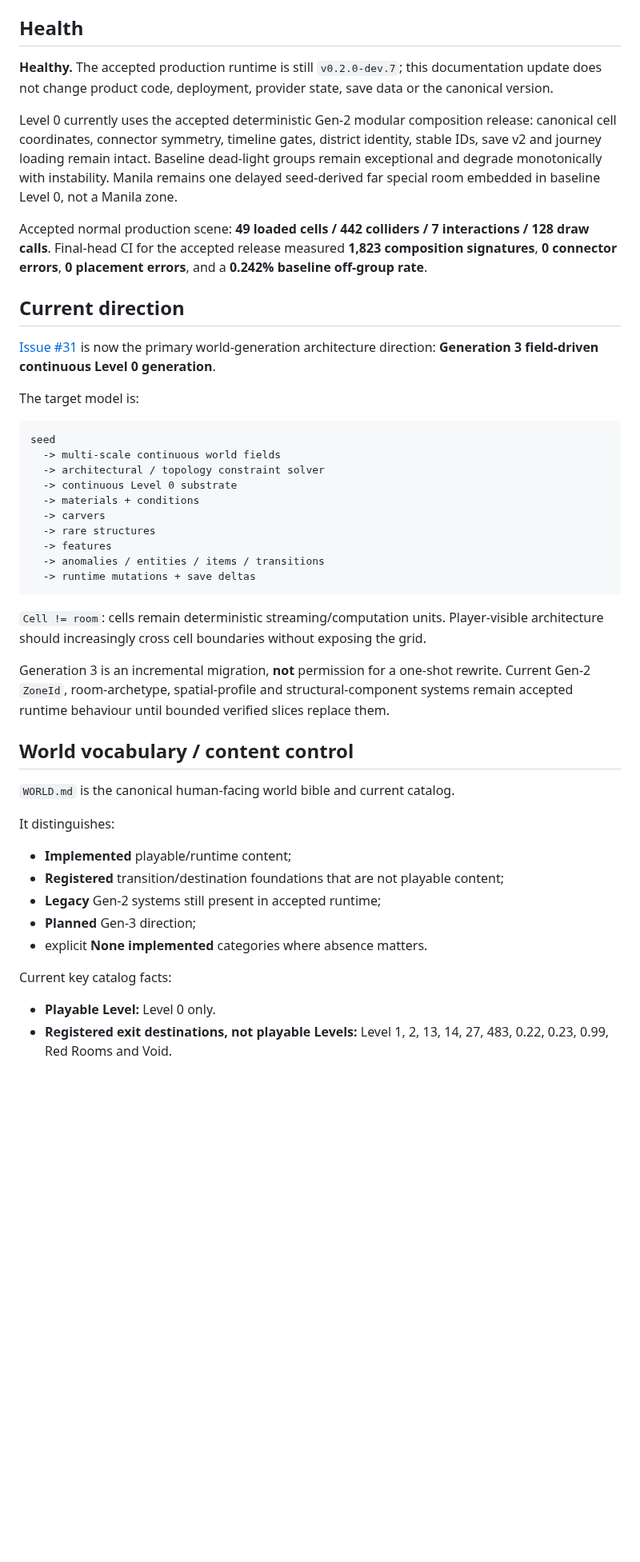
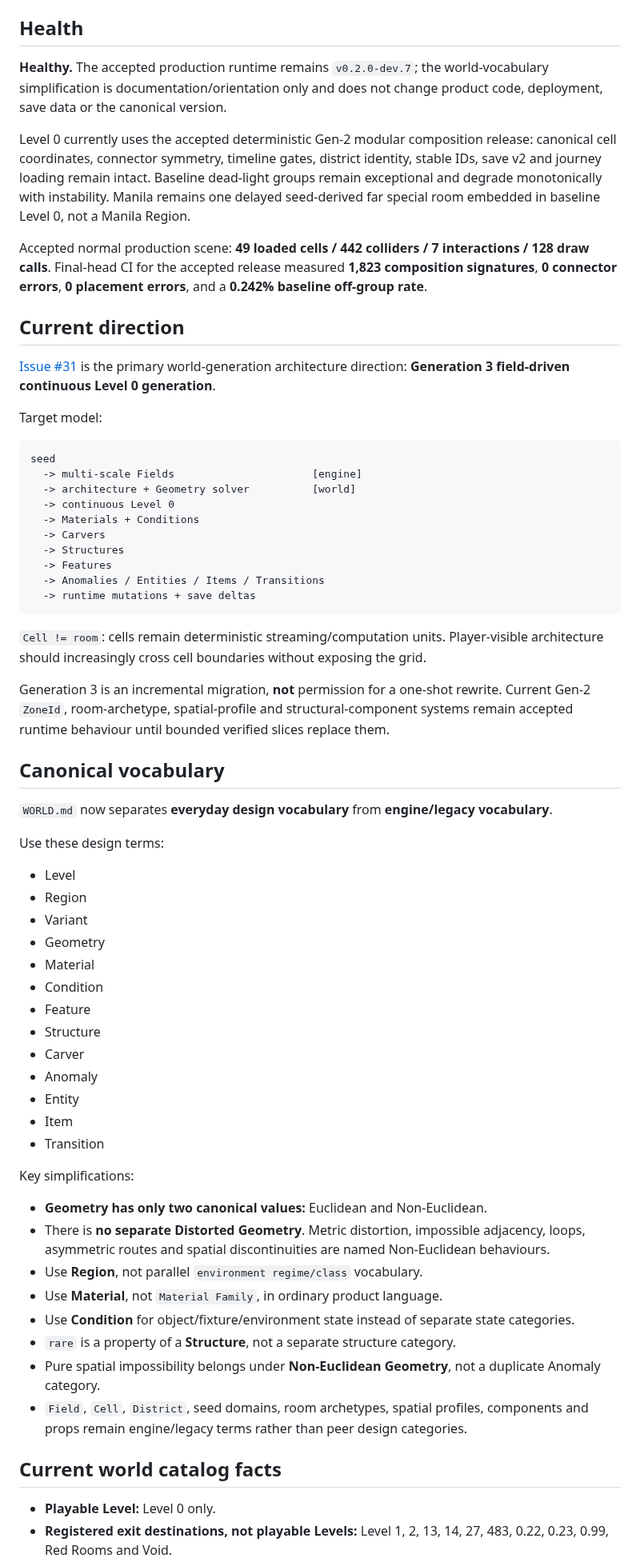
Before and after one commit to xash-mind/Project-Noclip, a Markdown page: STATUS.md, the part around one of its changes. Shown at 80% size. Rendered like a GitHub page; blank space fills up the shorter version.

Commit message:
Align status with simplified Gen 3 vocabulary

````diff
--- a/STATUS.md
+++ b/STATUS.md
@@ -10,28 +10,28 @@
 
 ## Health
 
-**Healthy.** The accepted production runtime is still `v0.2.0-dev.7`; this documentation update does not change product code, deployment, provider state, save data or the canonical version.
+**Healthy.** The accepted production runtime remains `v0.2.0-dev.7`; the world-vocabulary simplification is documentation/orientation only and does not change product code, deployment, save data or the canonical version.
 
-Level 0 currently uses the accepted deterministic Gen-2 modular composition release: canonical cell coordinates, connector symmetry, timeline gates, district identity, stable IDs, save v2 and journey loading remain intact. Baseline dead-light groups remain exceptional and degrade monotonically with instability. Manila remains one delayed seed-derived far special room embedded in baseline Level 0, not a Manila zone.
+Level 0 currently uses the accepted deterministic Gen-2 modular composition release: canonical cell coordinates, connector symmetry, timeline gates, district identity, stable IDs, save v2 and journey loading remain intact. Baseline dead-light groups remain exceptional and degrade monotonically with instability. Manila remains one delayed seed-derived far special room embedded in baseline Level 0, not a Manila Region.
 
 Accepted normal production scene: **49 loaded cells / 442 colliders / 7 interactions / 128 draw calls**. Final-head CI for the accepted release measured **1,823 composition signatures**, **0 connector errors**, **0 placement errors**, and a **0.242% baseline off-group rate**.
 
 ## Current direction
 
-[Issue #31](https://github.com/xash-mind/Project-Noclip/issues/31) is now the primary world-generation architecture direction: **Generation 3 field-driven continuous Level 0 generation**.
+[Issue #31](https://github.com/xash-mind/Project-Noclip/issues/31) is the primary world-generation architecture direction: **Generation 3 field-driven continuous Level 0 generation**.
 
-The target model is:
+Target model:
 
 ```text
 seed
-  -> multi-scale continuous world fields
-  -> architectural / topology constraint solver
-  -> continuous Level 0 substrate
-  -> materials + conditions
-  -> carvers
-  -> rare structures
-  -> features
-  -> anomalies / entities / items / transitions
+  -> multi-scale Fields                      [engine]
+  -> architecture + Geometry solver          [world]
+  -> continuous Level 0
+  -> Materials + Conditions
+  -> Carvers
+  -> Structures
+  -> Features
+  -> Anomalies / Entities / Items / Transitions
   -> runtime mutations + save deltas
 ```
 
@@ -39,19 +39,38 @@ seed
 
 Generation 3 is an incremental migration, **not** permission for a one-shot rewrite. Current Gen-2 `ZoneId`, room-archetype, spatial-profile and structural-component systems remain accepted runtime behaviour until bounded verified slices replace them.
 
-## World vocabulary / content control
+## Canonical vocabulary
 
-`WORLD.md` is the canonical human-facing world bible and current catalog.
+`WORLD.md` now separates **everyday design vocabulary** from **engine/legacy vocabulary**.
 
-It distinguishes:
+Use these design terms:
 
-- **Implemented** playable/runtime content;
-- **Registered** transition/destination foundations that are not playable content;
-- **Legacy** Gen-2 systems still present in accepted runtime;
-- **Planned** Gen-3 direction;
-- explicit **None implemented** categories where absence matters.
+- Level
+- Region
+- Variant
+- Geometry
+- Material
+- Condition
+- Feature
+- Structure
+- Carver
+- Anomaly
+- Entity
+- Item
+- Transition
 
-Current key catalog facts:
+Key simplifications:
+
+- **Geometry has only two canonical values:** Euclidean and Non-Euclidean.
+- There is **no separate Distorted Geometry**. Metric distortion, impossible adjacency, loops, asymmetric routes and spatial discontinuities are named Non-Euclidean behaviours.
+- Use **Region**, not parallel `environment regime/class` vocabulary.
+- Use **Material**, not `Material Family`, in ordinary product language.
+- Use **Condition** for object/fixture/environment state instead of separate state categories.
+- `rare` is a property of a **Structure**, not a separate structure category.
+- Pure spatial impossibility belongs under **Non-Euclidean Geometry**, not a duplicate Anomaly category.
+- `Field`, `Cell`, `District`, seed domains, room archetypes, spatial profiles, components and props remain engine/legacy terms rather than peer design categories.
+
+## Current world catalog facts
 
 - **Playable Level:** Level 0 only.
 - **Registered exit destinations, not playable Levels:** Level 1, 2, 13, 14, 27, 483, 0.22, 0.23, 0.99, Red Rooms and Void.
````
Also changed, not shown: other parts of STATUS.md (+11 -11 lines).
